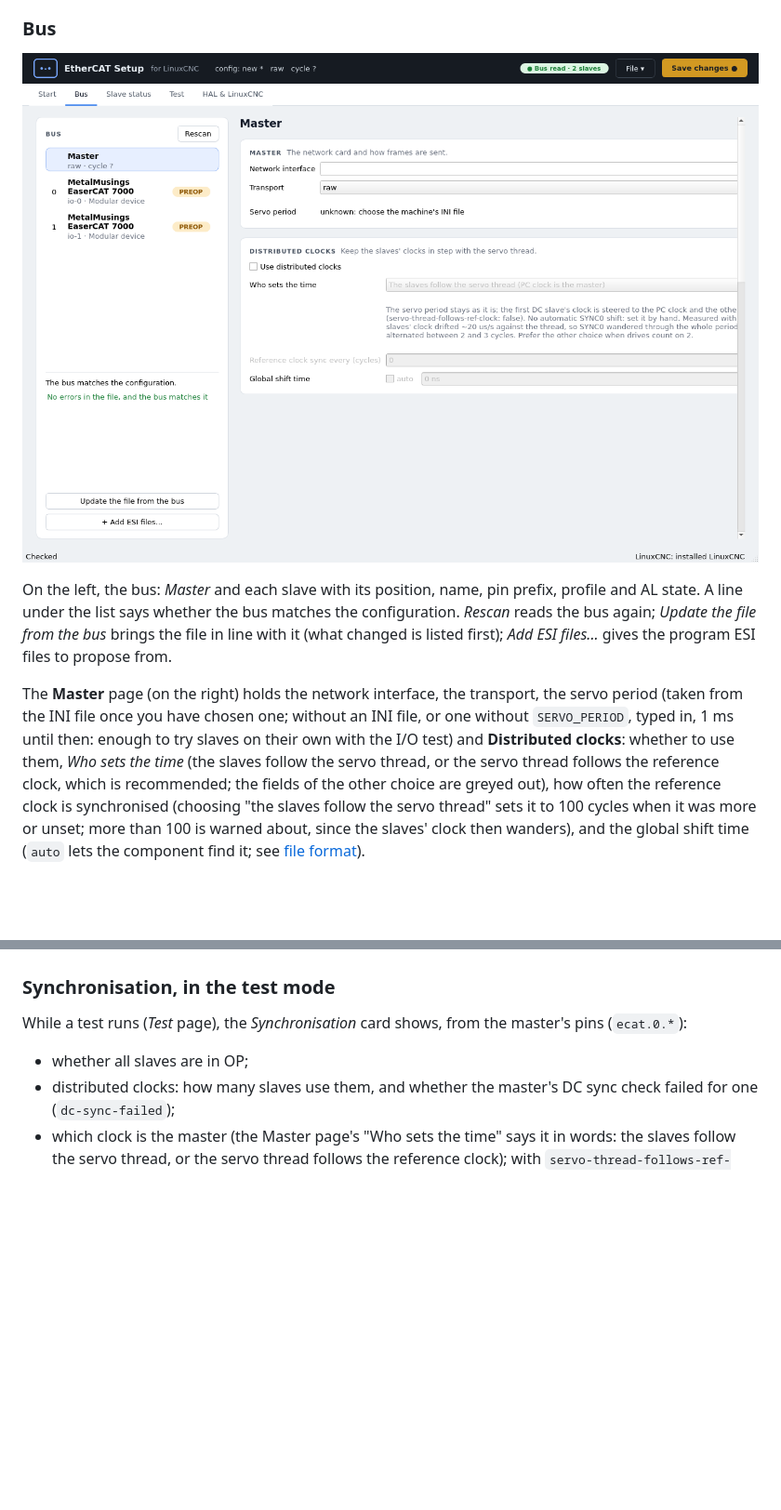
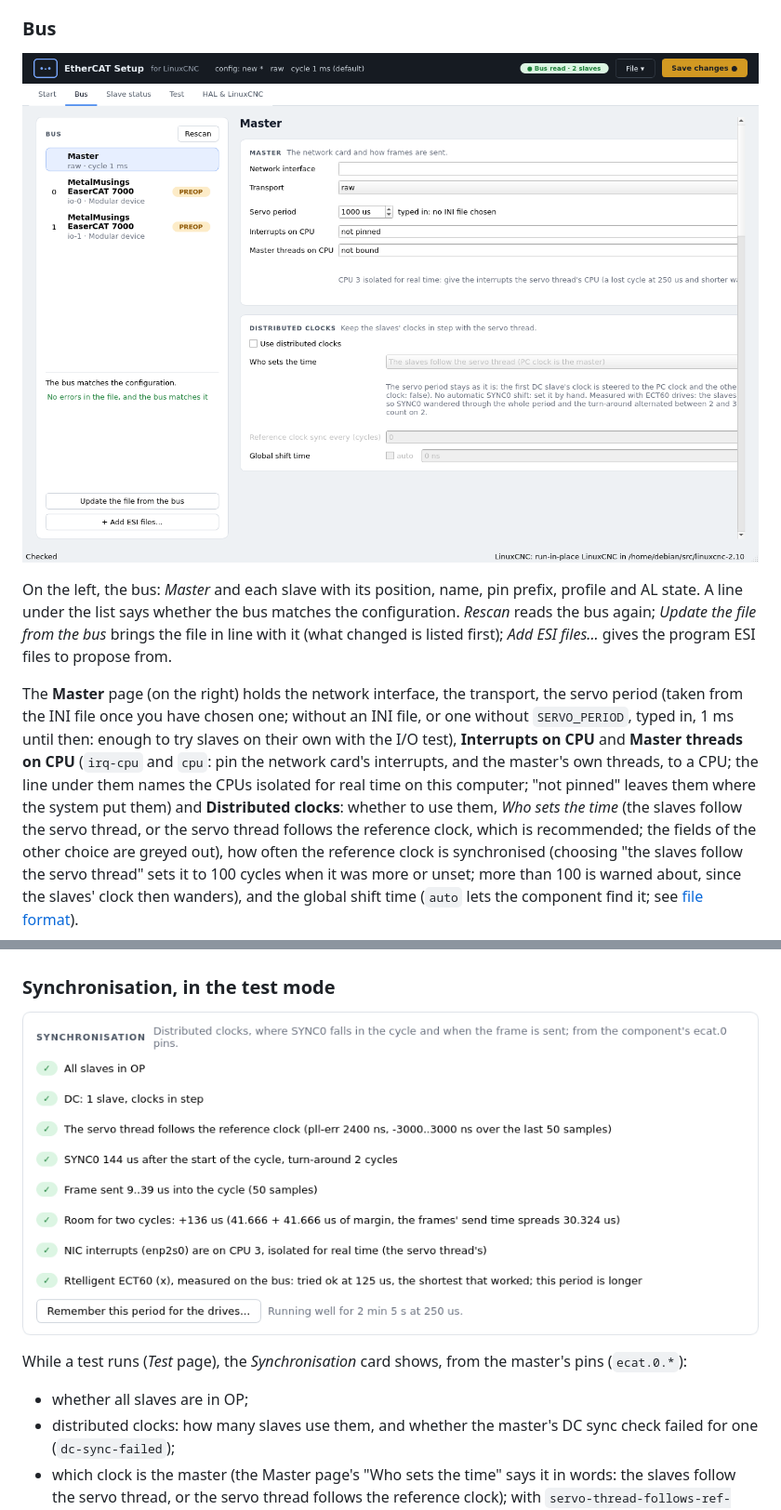
Before and after one commit to MetalMusings/ecat, a Markdown page: docs/ecatsetup.md, 2 parts joined by grey strips. Shown at 93% size. Drawn GitHub-style; pictures changed too: docs/images/gui-bus.png, docs/images/gui-sync.png (added); blank space fills up the shorter version.

Commit message:
Master page: Interrupts on CPU and Master threads on CPU (irq-cpu, cpu) with the isolated CPUs named; a screenshot of the Synchronisation card
Co-Authored-By: Claude Sonnet 5.5 <noreply@anthropic.com>

```diff
--- a/docs/ecatsetup.md
+++ b/docs/ecatsetup.md
@@ -104,7 +104,10 @@ to propose from.
 The **Master** page (on the right) holds the network interface, the
 transport, the servo period (taken from the INI file once you have chosen
 one; without an INI file, or one without `SERVO_PERIOD`, typed in, 1 ms
-until then: enough to try slaves on their own with the I/O test) and **Distributed clocks**: whether to use them, *Who sets the time*
+until then: enough to try slaves on their own with the I/O test), **Interrupts on CPU** and **Master threads on CPU**
+(`irq-cpu` and `cpu`: pin the network card's interrupts, and the master's own threads, to a CPU; the line
+under them names the CPUs isolated for real time on this computer; "not pinned" leaves them where the
+system put them) and **Distributed clocks**: whether to use them, *Who sets the time*
 (the slaves follow the servo thread, or the servo thread follows the
 reference clock, which is recommended; the fields of the other choice are
 greyed out), how often the reference clock is synchronised (choosing "the
@@ -640,6 +643,8 @@ to OP, as described above.
 
 ### Synchronisation, in the test mode
 
+![The Synchronisation card during a 250 us run](images/gui-sync.png)
+
 While a test runs (*Test* page), the *Synchronisation* card shows, from
 the master's pins (`ecat.0.*`):
 - whether all slaves are in OP;
```
Also changed, not shown: 3 other files.
